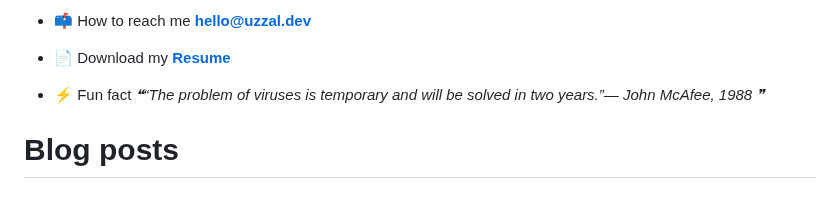
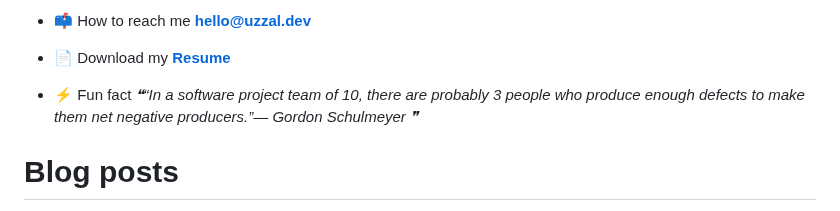
Before and after one commit to uzza1hossain/uzza1hossain, a Markdown page: README.md, the part around the change. Rendered like a GitHub page.

Commit message:
Update with quote-readme

```diff
--- a/README.md
+++ b/README.md
@@ -25,7 +25,7 @@
 -   📄 Download my [**Resume**](https://uzza1hossain.github.io/)
 
 -   ⚡ Fun fact <!--STARTS_HERE_QUOTE_README-->
-<i>❝“The problem of viruses is temporary and will be solved in two years.”— John McAfee, 1988  ❞</i>
+<i>❝“In a software project team of 10, there are probably 3 people who produce enough defects to make them net negative producers.”— Gordon Schulmeyer   ❞</i>
 <!--ENDS_HERE_QUOTE_README-->
 
 # Blog posts
```
